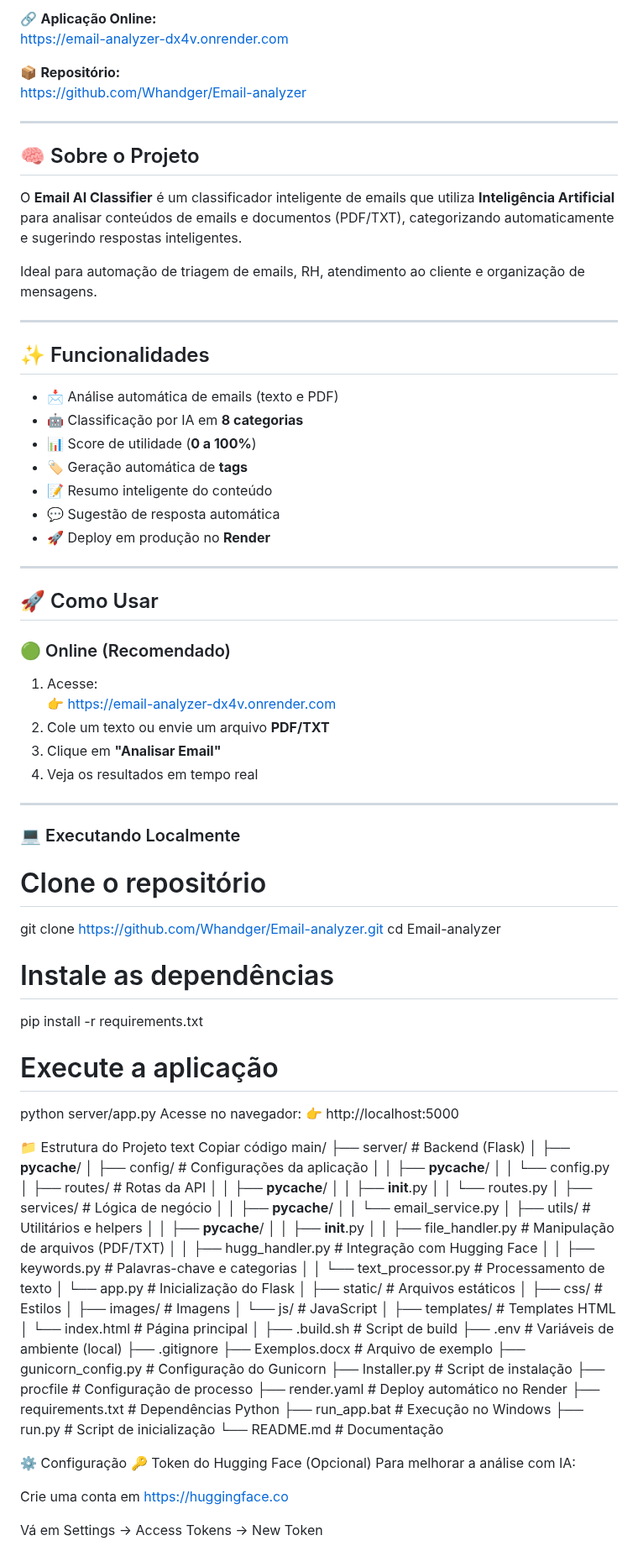
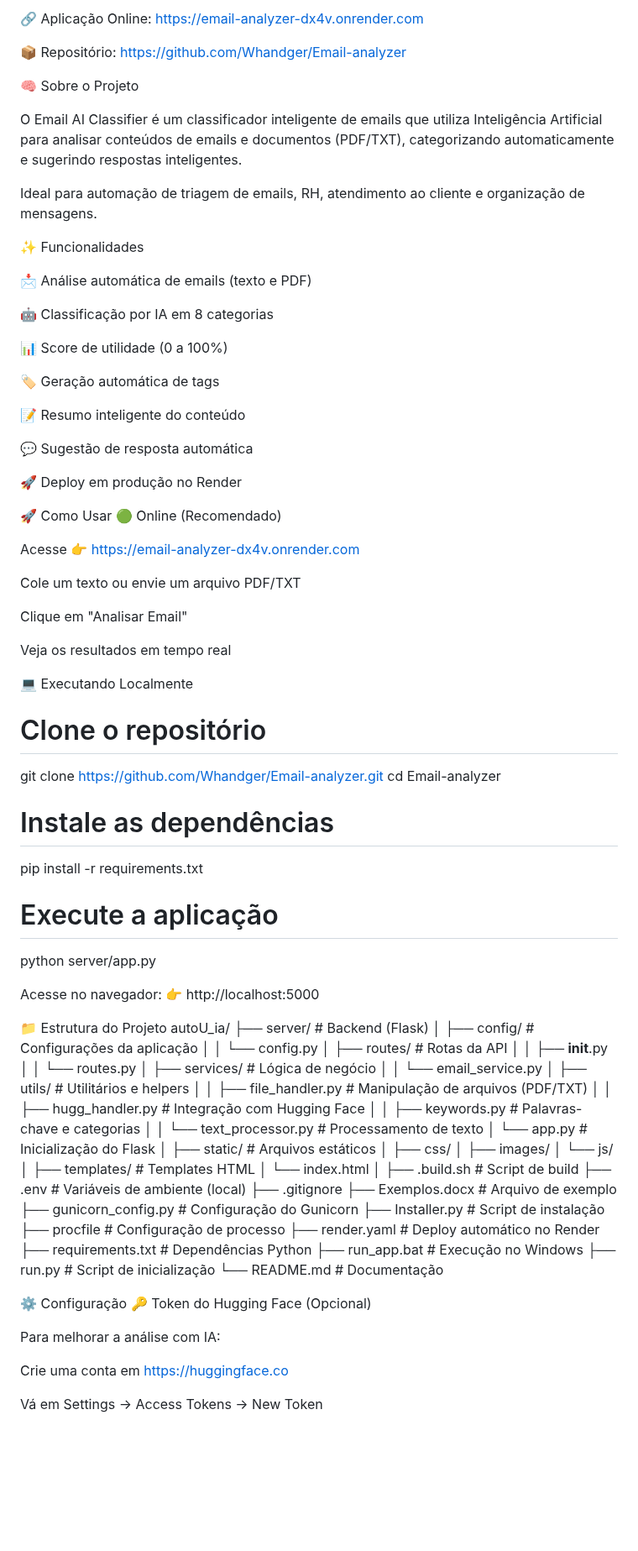
Before and after one commit to Whandger/Email-analyzer, a Markdown page: README.md, the part around one of its changes. Shown at 84% size. Drawn GitHub-style; blank space fills up the shorter version.

```diff
--- a/README.md
+++ b/README.md
@@ -5,47 +3,47 @@
 
-🔗 **Aplicação Online:**
+
+
+🔗 Aplicação Online:
 https://email-analyzer-dx4v.onrender.com
 
-📦 **Repositório:**
+📦 Repositório:
 https://github.com/Whandger/Email-analyzer
 
----
+🧠 Sobre o Projeto
 
-## 🧠 Sobre o Projeto
-
-O **Email AI Classifier** é um classificador inteligente de emails que utiliza **Inteligência Artificial** para analisar conteúdos de emails e documentos (PDF/TXT), categorizando automaticamente e sugerindo respostas inteligentes.
+O Email AI Classifier é um classificador inteligente de emails que utiliza Inteligência Artificial para analisar conteúdos de emails e documentos (PDF/TXT), categorizando automaticamente e sugerindo respostas inteligentes.
 
 Ideal para automação de triagem de emails, RH, atendimento ao cliente e organização de mensagens.
 
----
+✨ Funcionalidades
 
-## ✨ Funcionalidades
+📩 Análise automática de emails (texto e PDF)
 
-- 📩 Análise automática de emails (texto e PDF)
-- 🤖 Classificação por IA em **8 categorias**
-- 📊 Score de utilidade (**0 a 100%**)
-- 🏷️ Geração automática de **tags**
-- 📝 Resumo inteligente do conteúdo
-- 💬 Sugestão de resposta automática
-- 🚀 Deploy em produção no **Render**
+🤖 Classificação por IA em 8 categorias
 
----
+📊 Score de utilidade (0 a 100%)
 
-## 🚀 Como Usar
+🏷️ Geração automática de tags
 
-### 🟢 Online (Recomendado)
+📝 Resumo inteligente do conteúdo
 
-1. Acesse:
-   👉 https://email-analyzer-dx4v.onrender.com
-2. Cole um texto ou envie um arquivo **PDF/TXT**
-3. Clique em **"Analisar Email"**
-4. Veja os resultados em tempo real
+💬 Sugestão de resposta automática
 
----
+🚀 Deploy em produção no Render
 
-### 💻 Executando Localmente
+🚀 Como Usar
+🟢 Online (Recomendado)
 
+Acesse
+👉 https://email-analyzer-dx4v.onrender.com
 
+Cole um texto ou envie um arquivo PDF/TXT
+
+Clique em "Analisar Email"
+
+Veja os resultados em tempo real
+
+💻 Executando Localmente
 # Clone o repositório
 git clone https://github.com/Whandger/Email-analyzer.git
 cd Email-analyzer
@@ -55,28 +53,22 @@ pip install -r requirements.txt
 
 # Execute a aplicação
 python server/app.py
+
+
 Acesse no navegador:
 👉 http://localhost:5000
 
 📁 Estrutura do Projeto
-text
-Copiar código
-main/
+autoU_ia/
 ├── server/                     # Backend (Flask)
-│   ├── __pycache__/
 │   ├── config/                 # Configurações da aplicação
-│   │   ├── __pycache__/
 │   │   └── config.py
 │   ├── routes/                 # Rotas da API
-│   │   ├── __pycache__/
 │   │   ├── __init__.py
 │   │   └── routes.py
 │   ├── services/               # Lógica de negócio
-│   │   ├── __pycache__/
 │   │   └── email_service.py
 │   ├── utils/                  # Utilitários e helpers
-│   │   ├── __pycache__/
-│   │   ├── __init__.py
 │   │   ├── file_handler.py     # Manipulação de arquivos (PDF/TXT)
 │   │   ├── hugg_handler.py     # Integração com Hugging Face
 │   │   ├── keywords.py         # Palavras-chave e categorias
@@ -84,12 +76,12 @@ main/
 │   └── app.py                  # Inicialização do Flask
 │
 ├── static/                     # Arquivos estáticos
-│   ├── css/                    # Estilos
-│   ├── images/                 # Imagens
-│   └── js/                     # JavaScript
+│   ├── css/
+│   ├── images/
+│   └── js/
 │
 ├── templates/                  # Templates HTML
-│   └── index.html              # Página principal
+│   └── index.html
 │
 ├── .build.sh                   # Script de build
 ├── .env                        # Variáveis de ambiente (local)
@@ -106,6 +98,7 @@ main/
 
 ⚙️ Configuração
 🔑 Token do Hugging Face (Opcional)
+
 Para melhorar a análise com IA:
 
 Crie uma conta em https://huggingface.co
```
Also changed, not shown: other parts of README.md (+25 -38 lines).
